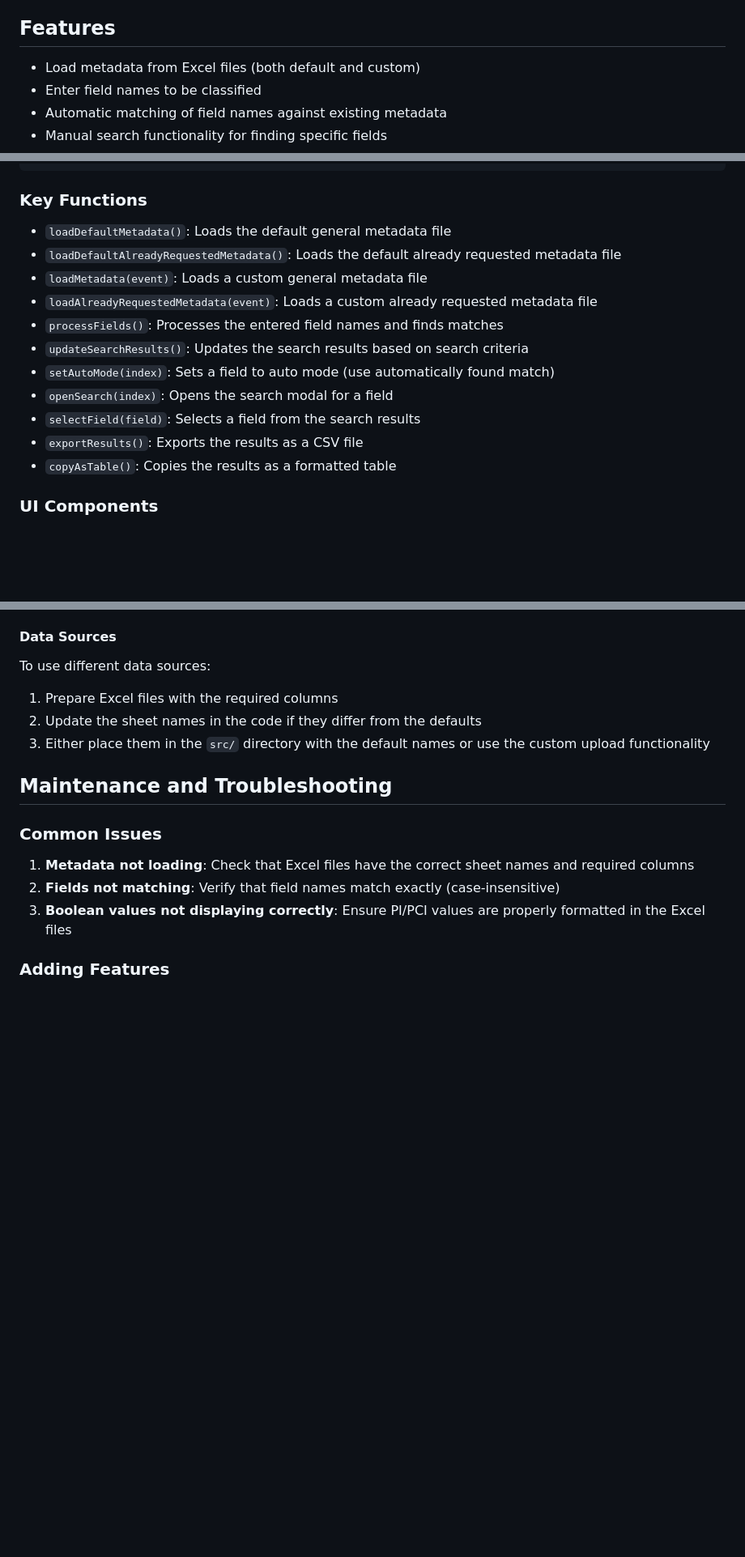
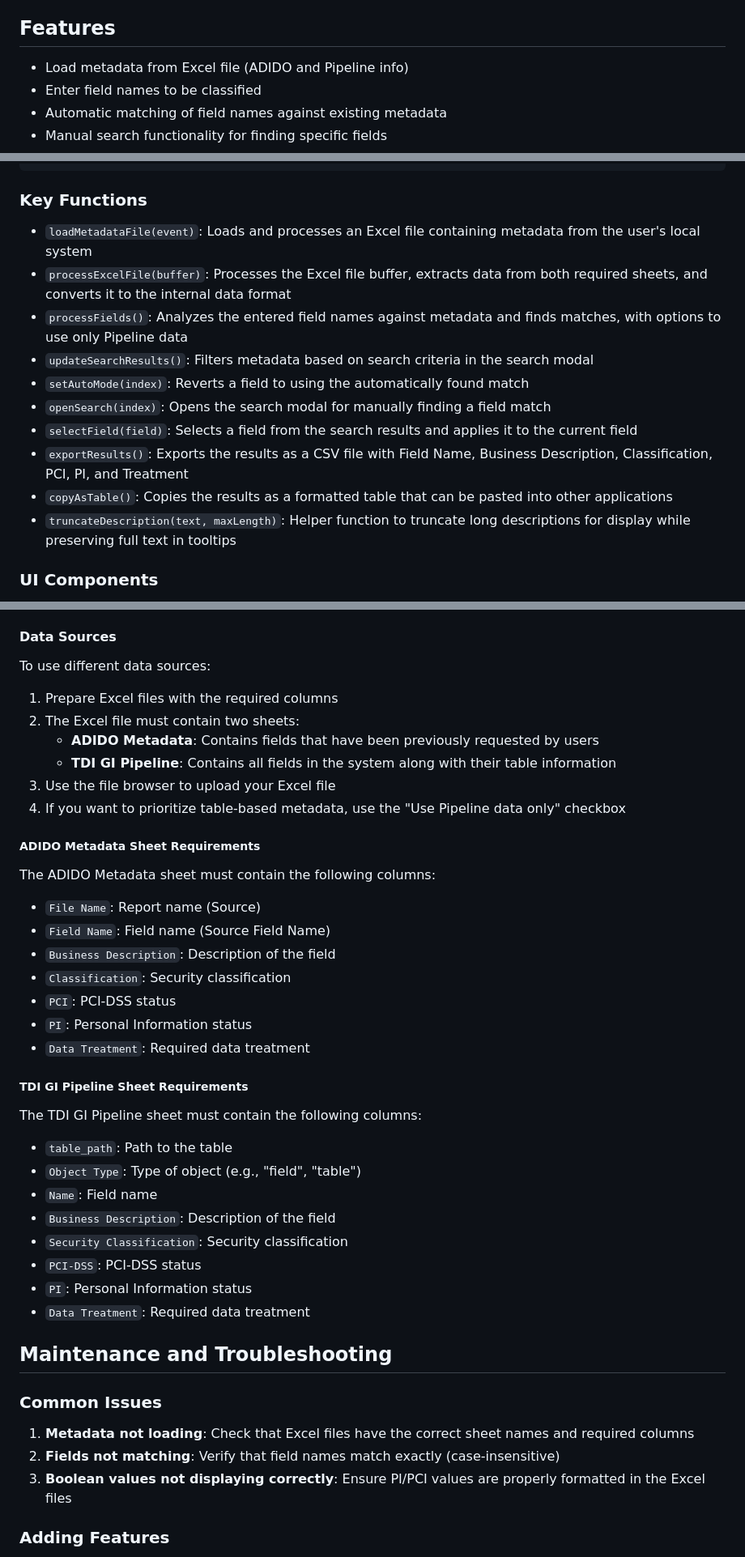
Before and after one commit to air-fx/metadata, a Markdown page: readme.md, 3 parts joined by grey strips. Shown: that part at 81% size. GitHub-like rendering; blank space fills up the shorter version.

Commit message:
v0.14: upd: readme.md

```diff
--- a/readme.md
+++ b/readme.md
@@ -6,7 +6,7 @@ This application provides a web interface that helps classify data extraction fi
 
 ## Features
 
-- Load metadata from Excel files (both default and custom)
+- Load metadata from Excel file (ADIDO and Pipeline info)
 - Enter field names to be classified
 - Automatic matching of field names against existing metadata
 - Manual search functionality for finding specific fields
@@ -143,17 +140,16 @@ Internal object schema:
 
 ### Key Functions
 
-- `loadDefaultMetadata()`: Loads the default general metadata file
-- `loadDefaultAlreadyRequestedMetadata()`: Loads the default already requested metadata file
-- `loadMetadata(event)`: Loads a custom general metadata file
-- `loadAlreadyRequestedMetadata(event)`: Loads a custom already requested metadata file
-- `processFields()`: Processes the entered field names and finds matches
-- `updateSearchResults()`: Updates the search results based on search criteria
-- `setAutoMode(index)`: Sets a field to auto mode (use automatically found match)
-- `openSearch(index)`: Opens the search modal for a field
-- `selectField(field)`: Selects a field from the search results
-- `exportResults()`: Exports the results as a CSV file
-- `copyAsTable()`: Copies the results as a formatted table
+- `loadMetadataFile(event)`: Loads and processes an Excel file containing metadata from the user's local system
+- `processExcelFile(buffer)`: Processes the Excel file buffer, extracts data from both required sheets, and converts it to the internal data format
+- `processFields()`: Analyzes the entered field names against metadata and finds matches, with options to use only Pipeline data
+- `updateSearchResults()`: Filters metadata based on search criteria in the search modal
+- `setAutoMode(index)`: Reverts a field to using the automatically found match
+- `openSearch(index)`: Opens the search modal for manually finding a field match
+- `selectField(field)`: Selects a field from the search results and applies it to the current field
+- `exportResults()`: Exports the results as a CSV file with Field Name, Business Description, Classification, PCI, PI, and Treatment
+- `copyAsTable()`: Copies the results as a formatted table that can be pasted into other applications
+- `truncateDescription(text, maxLength)`: Helper function to truncate long descriptions for display while preserving full text in tooltips
 
 ### UI Components
 
@@ -172,8 +168,34 @@ The application uses responsive CSS with media queries to adapt to different scr
 
 To use different data sources:
 1. Prepare Excel files with the required columns
-2. Update the sheet names in the code if they differ from the defaults
-3. Either place them in the `src/` directory with the default names or use the custom upload functionality
+2. The Excel file must contain two sheets:
+   - **ADIDO Metadata**: Contains fields that have been previously requested by users
+   - **TDI GI Pipeline**: Contains all fields in the system along with their table information
+3. Use the file browser to upload your Excel file
+4. If you want to prioritize table-based metadata, use the "Use Pipeline data only" checkbox
+
+##### ADIDO Metadata Sheet Requirements
+
+The ADIDO Metadata sheet must contain the following columns:
+- `File Name`: Report name (Source)
+- `Field Name`: Field name (Source Field Name)
+- `Business Description`: Description of the field
+- `Classification`: Security classification
+- `PCI`: PCI-DSS status
+- `PI`: Personal Information status
+- `Data Treatment`: Required data treatment
+
+##### TDI GI Pipeline Sheet Requirements
+
+The TDI GI Pipeline sheet must contain the following columns:
+- `table_path`: Path to the table
+- `Object Type`: Type of object (e.g., "field", "table")
+- `Name`: Field name
+- `Business Description`: Description of the field
+- `Security Classification`: Security classification
+- `PCI-DSS`: PCI-DSS status
+- `PI`: Personal Information status
+- `Data Treatment`: Required data treatment
 
 ## Maintenance and Troubleshooting
 
```
Also changed, not shown: other parts of readme.md (+0 -3 lines).
